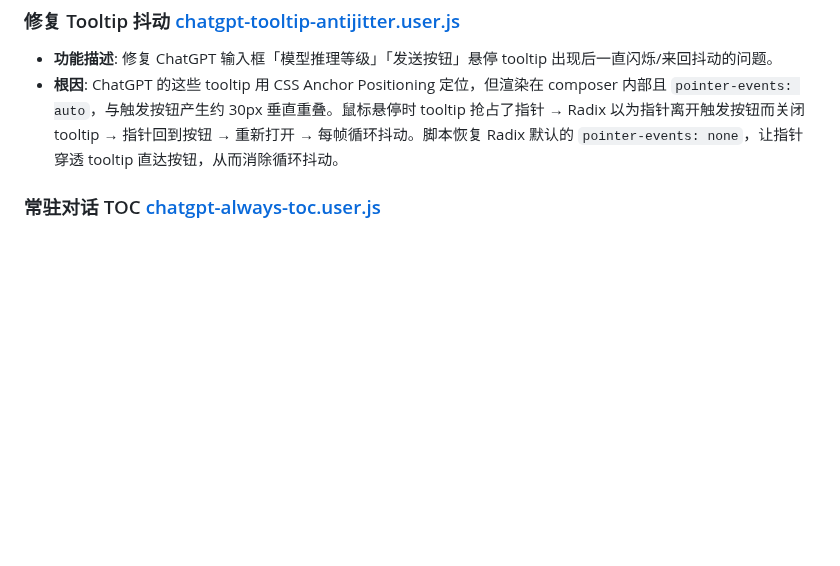
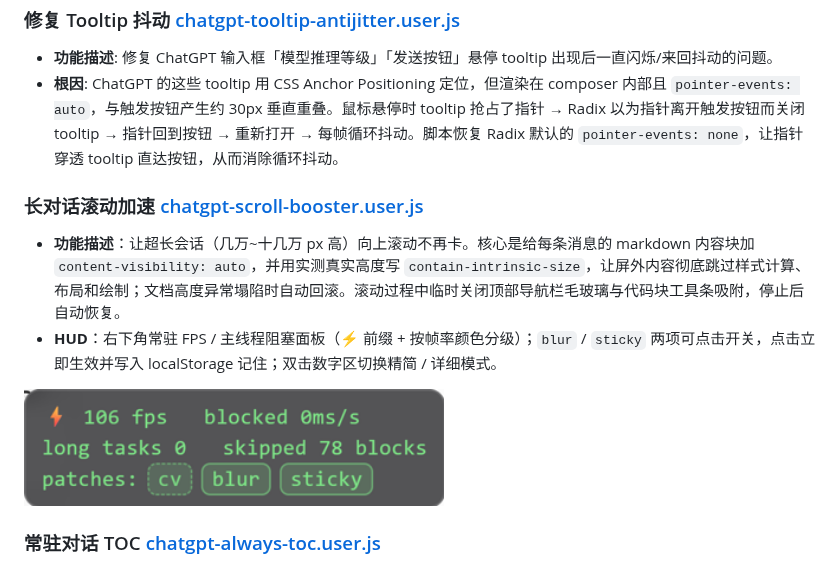
Before and after one commit to Loongphy/chatgpt-usage, a Markdown page: README.md, the part around the change. Rendered like a GitHub page; pictures changed too: images/scroll-booster-hud.png (added); blank space fills up the shorter version.

Commit message:
docs: simplify scroll-booster section, drop bench script

```diff
--- a/README.md
+++ b/README.md
@@ -72,6 +72,13 @@
 - **功能描述**: 修复 ChatGPT 输入框「模型推理等级」「发送按钮」悬停 tooltip 出现后一直闪烁/来回抖动的问题。
 - **根因**: ChatGPT 的这些 tooltip 用 CSS Anchor Positioning 定位，但渲染在 composer 内部且 `pointer-events: auto`，与触发按钮产生约 30px 垂直重叠。鼠标悬停时 tooltip 抢占了指针 → Radix 以为指针离开触发按钮而关闭 tooltip → 指针回到按钮 → 重新打开 → 每帧循环抖动。脚本恢复 Radix 默认的 `pointer-events: none`，让指针穿透 tooltip 直达按钮，从而消除循环抖动。
 
+### 长对话滚动加速 [chatgpt-scroll-booster.user.js](./chatgpt-scroll-booster.user.js)
+
+- **功能描述**：让超长会话（几万~十几万 px 高）向上滚动不再卡。核心是给每条消息的 markdown 内容块加 `content-visibility: auto`，并用实测真实高度写 `contain-intrinsic-size`，让屏外内容彻底跳过样式计算、布局和绘制；文档高度异常塌陷时自动回滚。滚动过程中临时关闭顶部导航栏毛玻璃与代码块工具条吸附，停止后自动恢复。
+- **HUD**：右下角常驻 FPS / 主线程阻塞面板（⚡ 前缀 + 按帧率颜色分级）；`blur` / `sticky` 两项可点击开关，点击立即生效并写入 localStorage 记住；双击数字区切换精简 / 详细模式。
+
+<img src="./images/scroll-booster-hud.png" width="420" alt="HUD">
+
 ### 常驻对话 TOC [chatgpt-always-toc.user.js](./chatgpt-always-toc.user.js)
 
 - **功能描述**：让 ChatGPT 右缘的会话 TOC（竖排刻度条，悬停展开全部提问、点击跳转）在**任何对话里常驻显示**。原生实现只在提问数达到阈值的长对话才渲染，且挂载时机不稳定（同一长对话刷新后滚动也未必出现）；短对话则完全不渲染。脚本自建一个外观与原生一致的 TOC 补齐缺口，原生挂载后自动让位、卸载后自动接管。
```
